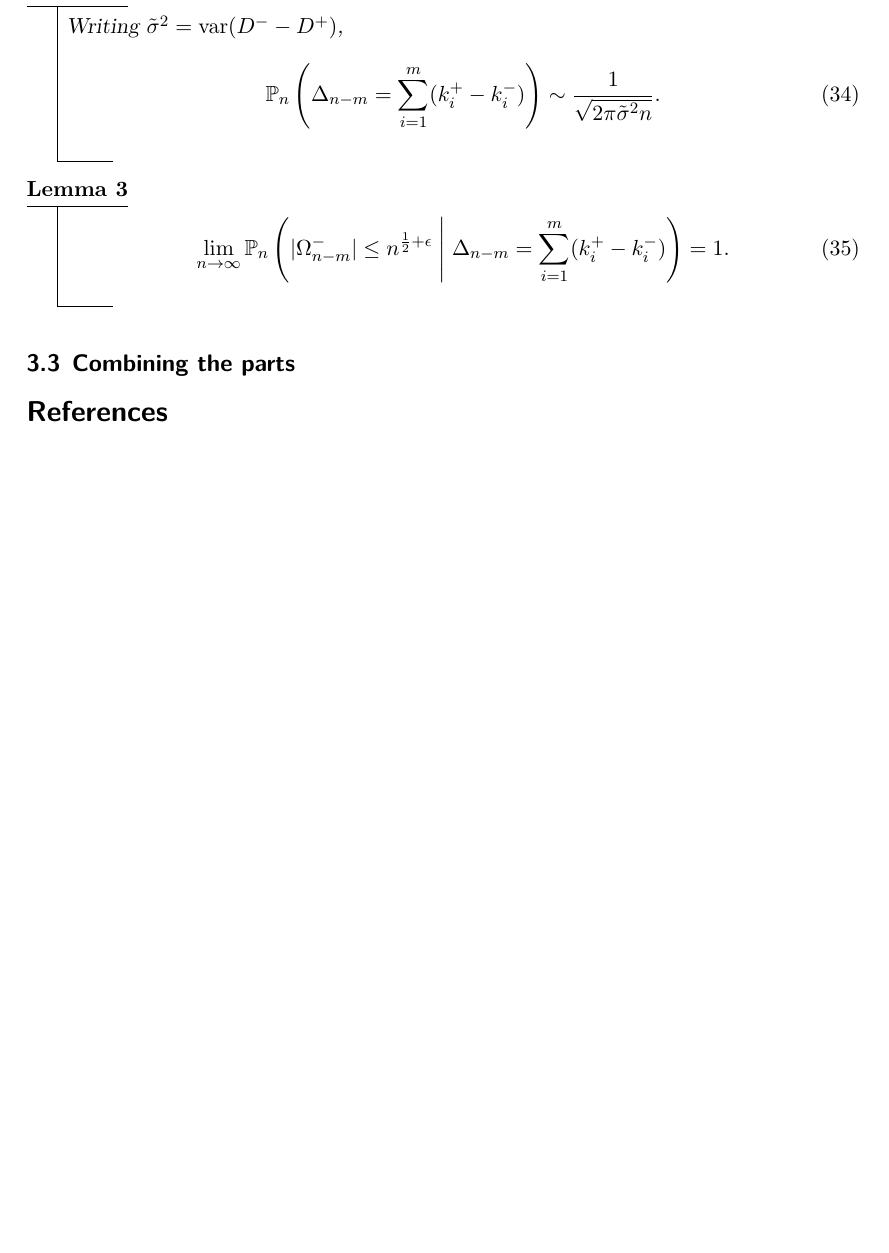
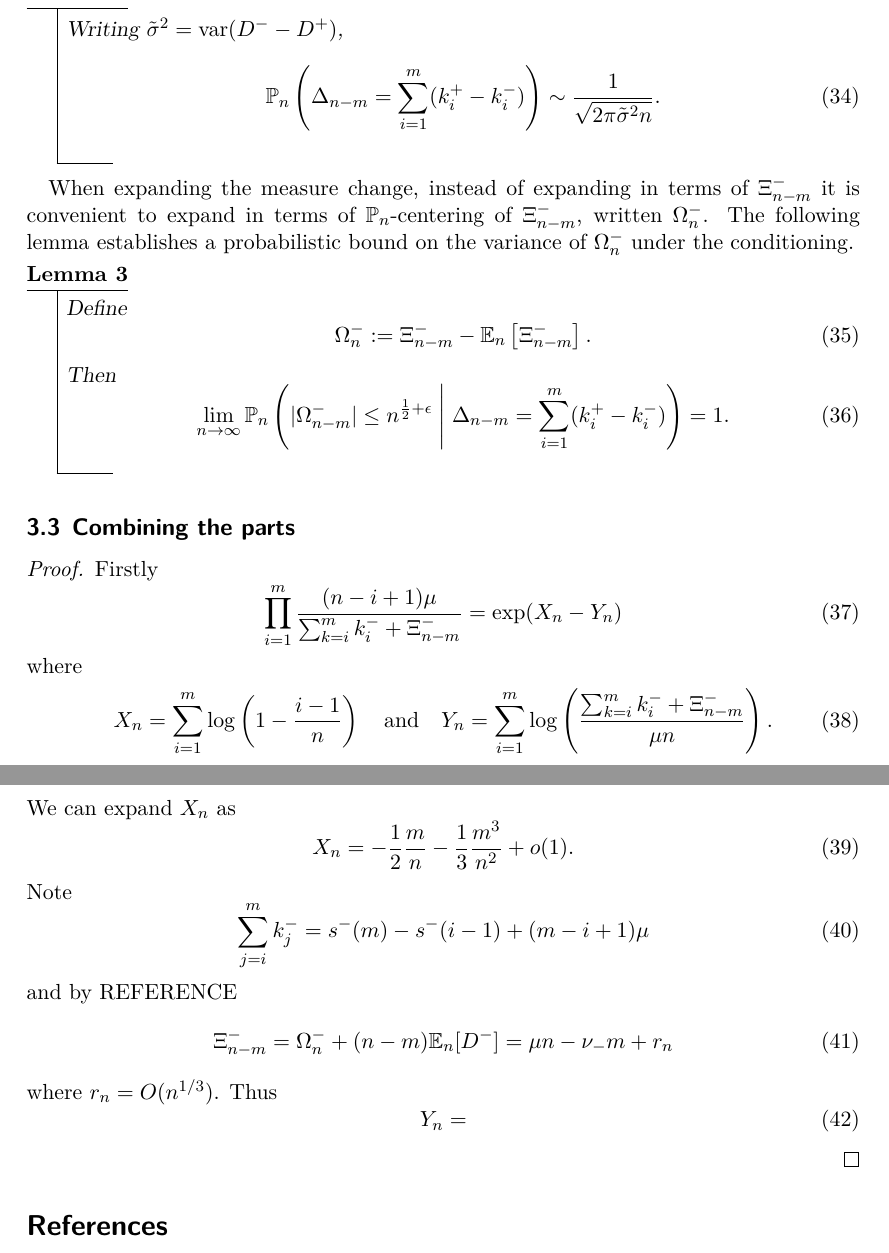
Before and after one commit to zhenengxie/conditioned-measure, a LaTeX document (measure_change.tex): part of page 5 of 5 before the commit and two parts of pages 5 and 6 of 6 after it, the two joined at a grey line, cut so that both start at the same text, the shorter picture padded with empty space. Compiled offline with XeLaTeX.

Commit message:
started main proof

```diff
--- a/measure_change.tex
+++ b/measure_change.tex
@@ -11,10 +11,12 @@
 \usepackage{hyperref}
 \usepackage{cleveref}
 
-\usepackage{amsthm, thmtools}
+\usepackage{thmtools}
 
 \declaretheorem[thmbox=M]{theorem}
 \declaretheorem[thmbox=M]{lemma}
+
+\usepackage{amsthm}
 
 \newcommand{\R}{\mathbb R}
 \newcommand{\N}{\mathbb N}
@@ -226,7 +228,14 @@ Next we recall a local limit theorem for triangular arrays on lattices. For this
     \end{equation}
 \end{lemma}
 
+When expanding the measure change, instead of expanding in terms of $\Xi^-_{n-m}$ it is convenient to expand in terms of $\Pr_n$-centering of $\Xi^-_{n-m}$, written $\Omega^-_n$. The following lemma establishes a probabilistic bound on the variance of $\Omega^-_n$ under the conditioning.
+
 \begin{lemma}
+    Define
+    \begin{equation}
+        \Omega_n^- \defeq \Xi^-_{n-m} - \E_n\left[ \Xi^-_{n-m} \right].
+    \end{equation}
+    Then
     \begin{equation}
         \lim_{n \to \infty} \Pr_n\left( \abs{\Omega^-_{n-m}} \leq n^{\frac{1}{2} + \epsilon} \Biggm| \Delta_{n-m} = \sum_{i=1}^m (k^+_i - k^-_i) \right) = 1.
     \end{equation}
@@ -234,6 +243,35 @@ Next we recall a local limit theorem for triangular arrays on lattices. For this
 
 \subsection{Combining the parts}
 
+\begin{proof}
+    Firstly
+    \begin{equation}
+        \prod_{i=1}^m \frac{(n-i+1)\mu}{\sum_{k=i}^m k^-_i + \Xi^-_{n-m}} = \exp(X_n - Y_n)
+    \end{equation}
+    where
+    \begin{equation}
+        X_n = \sum_{i=1}^m \log\left( 1 - \frac{i-1}{n} \right)
+        \quad \text{and} \quad
+        Y_n = \sum_{i=1}^m \log\left( \frac{\sum_{k=i}^m k_i^- + \Xi^-_{n-m}}{\mu n} \right).
+    \end{equation}
+    We can expand $X_n$ as
+    \begin{equation}
+        X_n = - \frac{1}{2} \frac{m}{n} - \frac{1}{3} \frac{m^3}{n^2} + \littleo(1).
+    \end{equation}
+    Note
+    \begin{equation}
+        \sum_{j=i}^m k^-_j = s^-(m) - s^-(i - 1) + (m - i + 1) \mu
+    \end{equation}
+    and by REFERENCE
+    \begin{equation}
+        \Xi^-_{n-m} = \Omega^-_n + (n - m) \E_n[D^-] = \mu n - \nu_- m + r_n
+    \end{equation}
+    where $r_n = O(n^{1/3})$. Thus
+    \begin{equation}
+        Y_n =
+    \end{equation}
+\end{proof}
+
 \printbibliography
 
 \end{document}
```
Also changed, not shown: measure_change.pdf.
